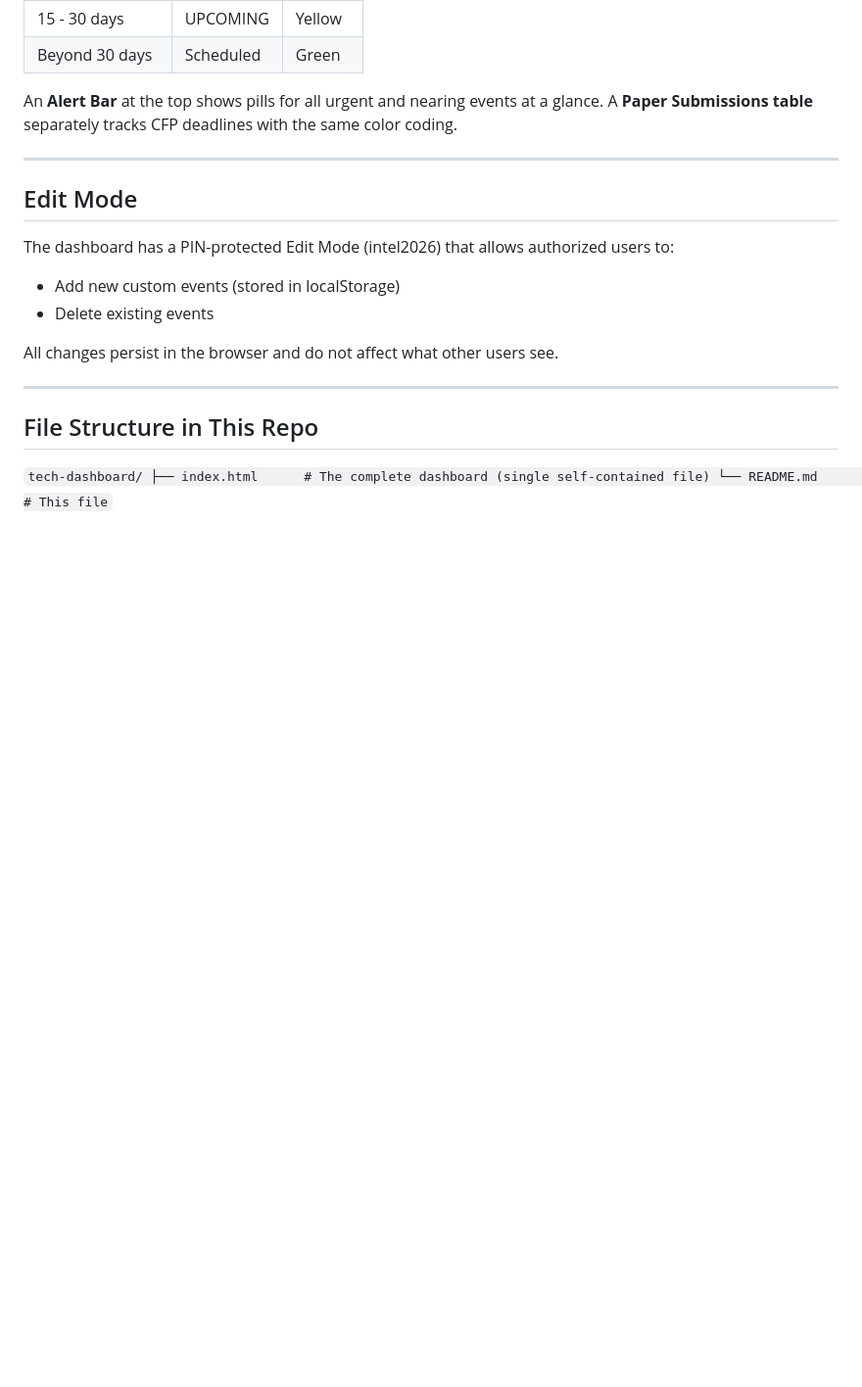
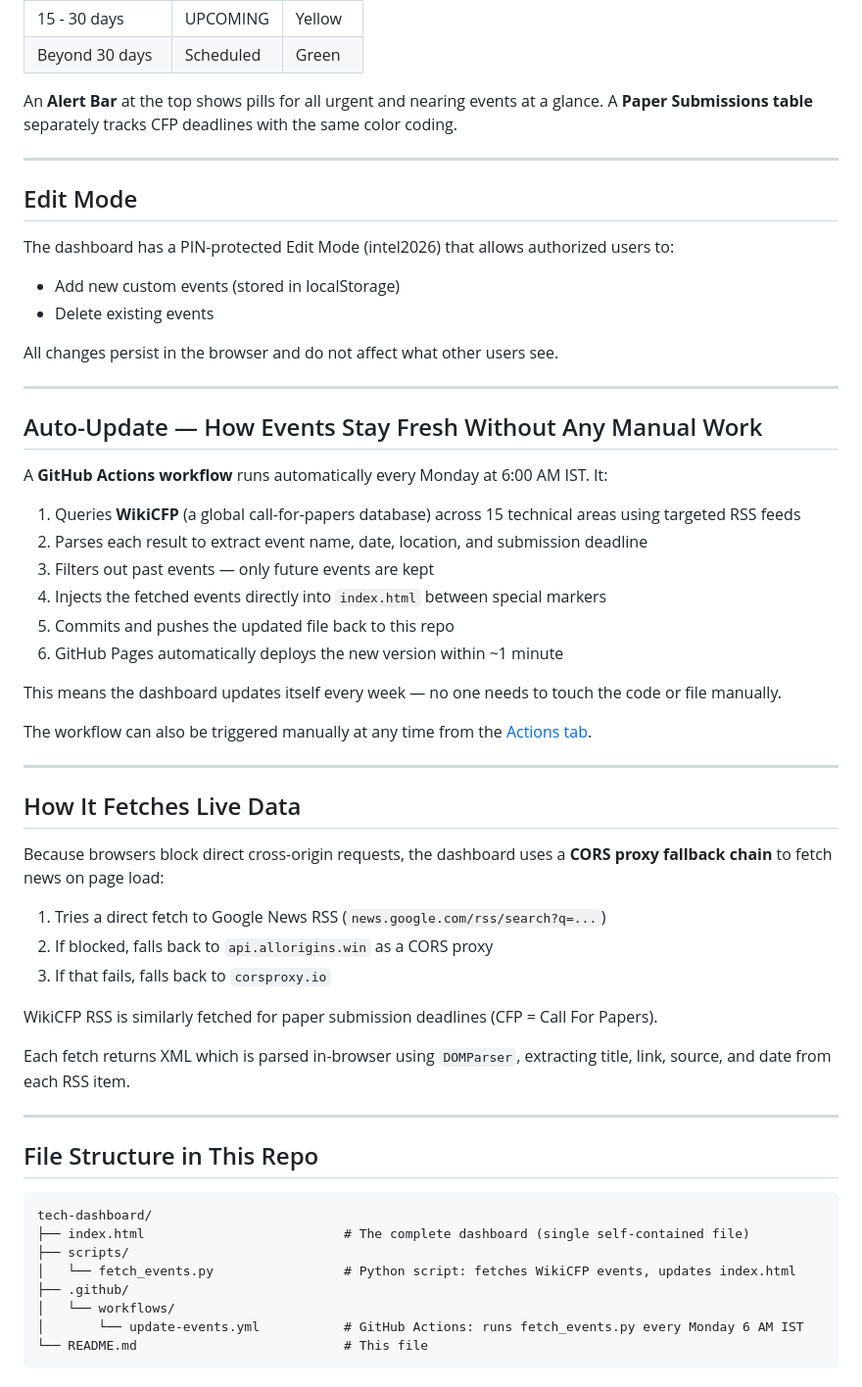
Before and after one commit to Bwithbiswa/tech-dashboard, a Markdown page: README.md, the part around the change. Shown at 98% size. Rendered like a GitHub page; blank space fills up the shorter version.

Commit message:
Update README: add auto-update workflow and file structure

````diff
--- a/README.md
+++ b/README.md
@@ -81,10 +81,46 @@ All changes persist in the browser and do not affect what other users see.
 
 ---
 
+## Auto-Update — How Events Stay Fresh Without Any Manual Work
+
+A **GitHub Actions workflow** runs automatically every Monday at 6:00 AM IST. It:
+
+1. Queries **WikiCFP** (a global call-for-papers database) across 15 technical areas using targeted RSS feeds
+2. Parses each result to extract event name, date, location, and submission deadline
+3. Filters out past events — only future events are kept
+4. Injects the fetched events directly into `index.html` between special markers
+5. Commits and pushes the updated file back to this repo
+6. GitHub Pages automatically deploys the new version within ~1 minute
+
+This means the dashboard updates itself every week — no one needs to touch the code or file manually.
+
+The workflow can also be triggered manually at any time from the [Actions tab](../../actions).
+
+---
+
+## How It Fetches Live Data
+
+Because browsers block direct cross-origin requests, the dashboard uses a **CORS proxy fallback chain** to fetch news on page load:
+
+1. Tries a direct fetch to Google News RSS (`news.google.com/rss/search?q=...`)
+2. If blocked, falls back to `api.allorigins.win` as a CORS proxy
+3. If that fails, falls back to `corsproxy.io`
+
+WikiCFP RSS is similarly fetched for paper submission deadlines (CFP = Call For Papers).
+
+Each fetch returns XML which is parsed in-browser using `DOMParser`, extracting title, link, source, and date from each RSS item.
+
+---
+
 ## File Structure in This Repo
 
-`
+```
 tech-dashboard/
-├── index.html      # The complete dashboard (single self-contained file)
-└── README.md       # This file
-`
+├── index.html                          # The complete dashboard (single self-contained file)
+├── scripts/
+│   └── fetch_events.py                 # Python script: fetches WikiCFP events, updates index.html
+├── .github/
+│   └── workflows/
+│       └── update-events.yml           # GitHub Actions: runs fetch_events.py every Monday 6 AM IST
+└── README.md                           # This file
+```
````
